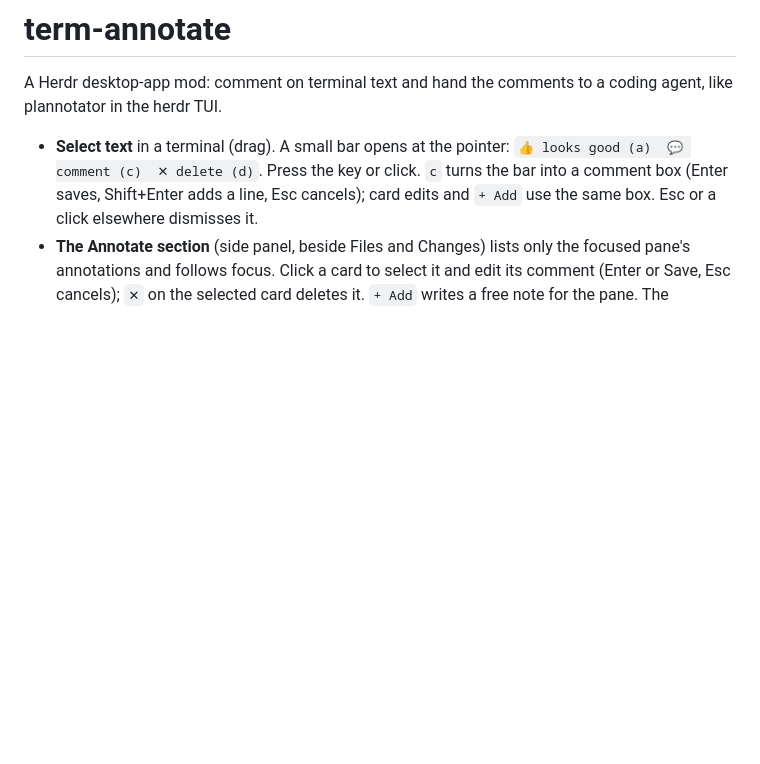
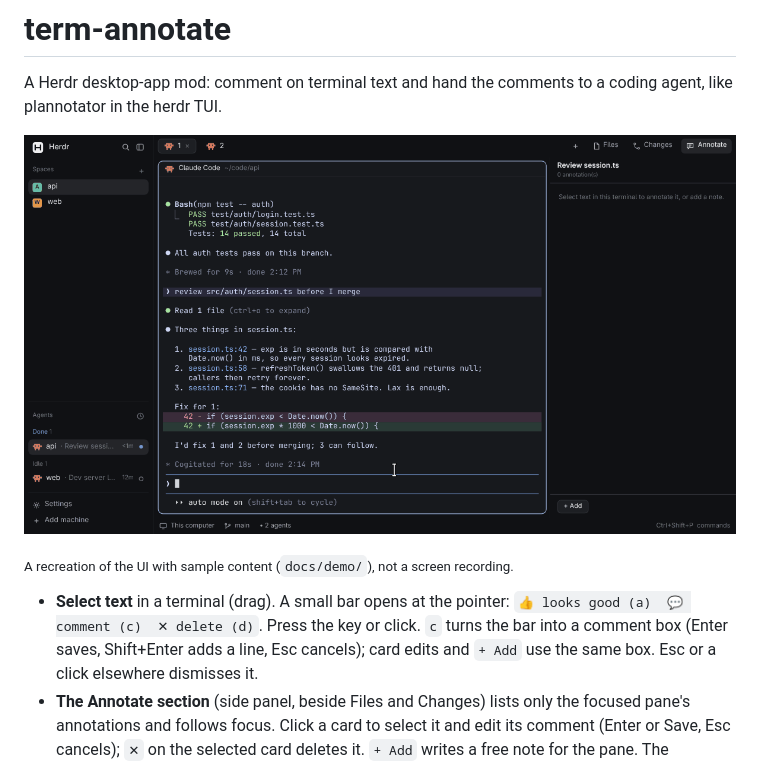
Before and after one commit to chandrasekharan98/herdr-ez-annotate, a Markdown page: README.md, the part around the change. Rendered like a GitHub page; pictures changed too: docs/demo.gif (added); blank space fills up the shorter version.

Commit message:
Add a demo GIF and preview image recreated in HTML
docs/demo/demo.html recreates the app window with sample content and animates the
select, comment, looks good and Send to agent flow; docs/demo/render.mjs renders it
headlessly to docs/demo.gif and preview.png.

Co-Authored-By: Claude Opus 5.5 <noreply@anthropic.com>
Claude-Session: https://claude.ai/code/session_017CeVWyc19MC1eDFL6SWXbK

```diff
--- a/README.md
+++ b/README.md
@@ -2,6 +2,10 @@
 
 A Herdr desktop-app mod: comment on terminal text and hand the comments to a coding agent,
 like plannotator in the herdr TUI.
+
+![A recreation of the mod's UI with sample content: select terminal text, comment on it, mark a line as looks good, then send both notes to the Claude Code pane](docs/demo.gif)
+
+<sub>A recreation of the UI with sample content (`docs/demo/`), not a screen recording.</sub>
 
 - **Select text** in a terminal (drag). A small bar opens at the pointer:
   `👍 looks good (a)  💬 comment (c)  ✕ delete (d)`. Press the key or click. `c` turns the bar
```
Also changed, not shown: RECIPE.md (+1 -1 lines), preview.png (added), 2 other files.
